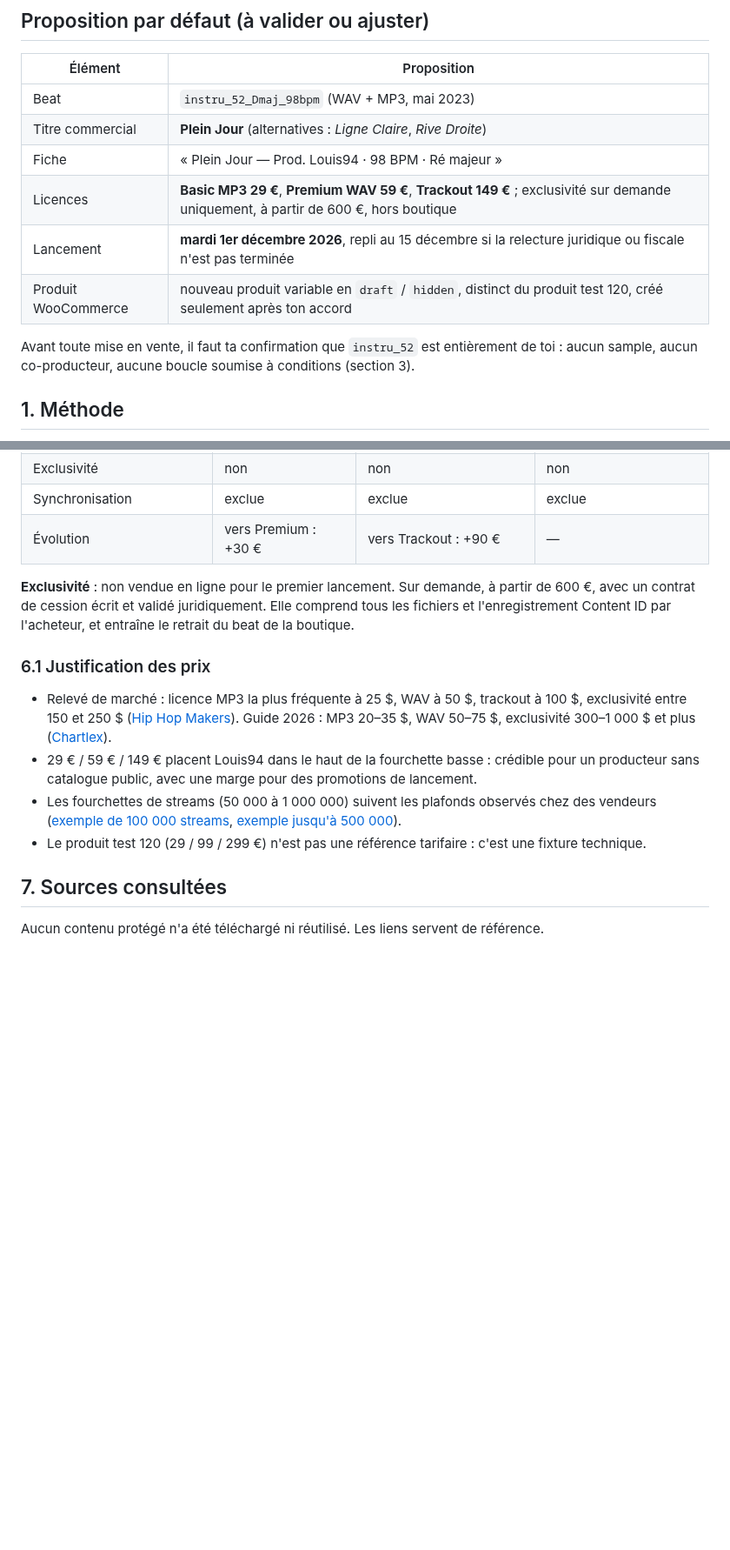
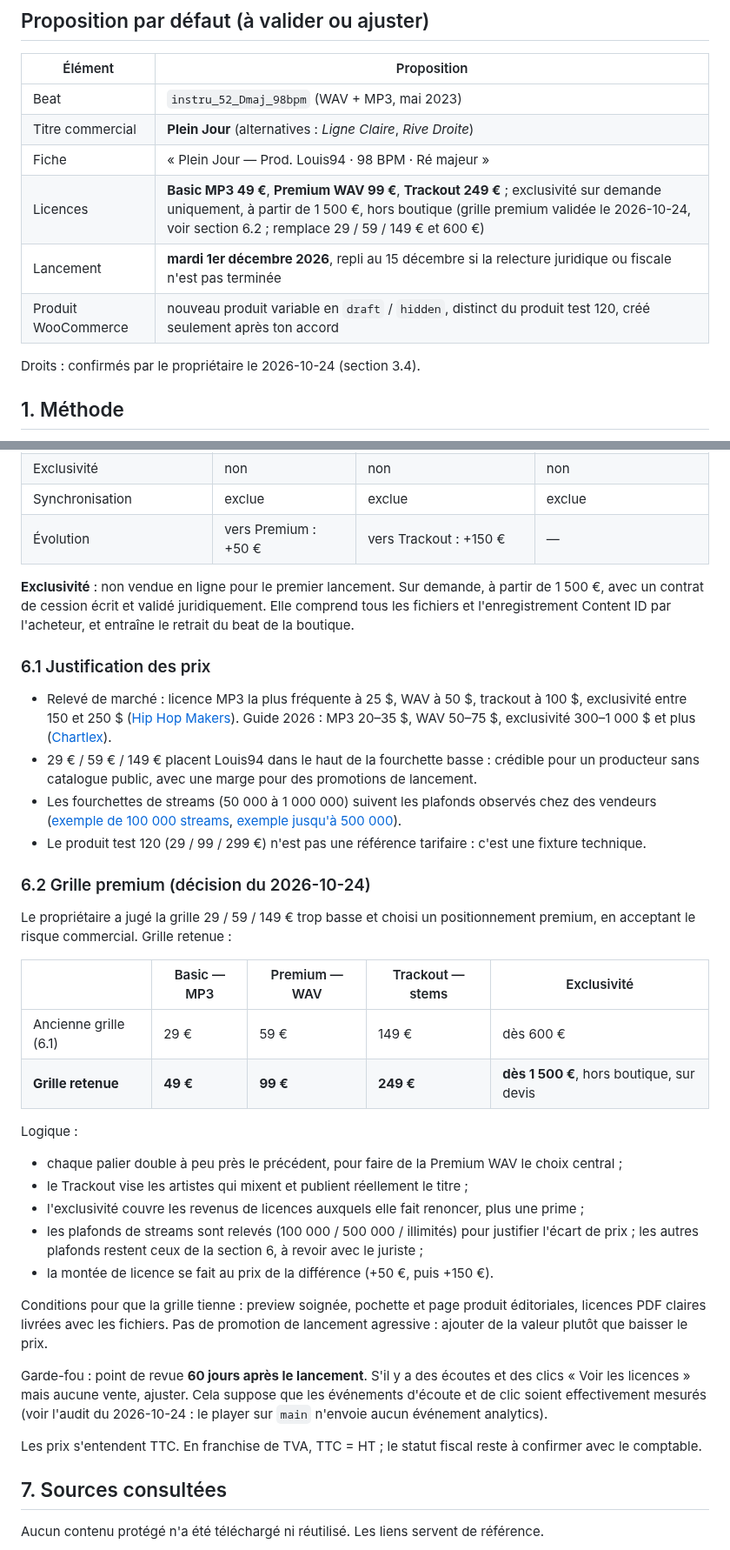
Before and after one commit to Azydka/zydka-player, a Markdown page: docs/mvp-com-4-first-beat-preflight.md, 2 parts joined by grey strips. Shown at 87% size. GitHub-like rendering; blank space fills up the shorter version.

Commit message:
docs(mvp): record premium pricing and instru_52 rights confirmation
Co-Authored-By: Claude Opus 5.5 <noreply@anthropic.com>
Claude-Session: https://claude.ai/code/session_012LU1diKdYTqxZV4WGUnzBL

```diff
--- a/docs/mvp-com-4-first-beat-preflight.md
+++ b/docs/mvp-com-4-first-beat-preflight.md
@@ -13,11 +13,11 @@ Source analysée : `C:\Users\zinga\Music\Zydka Music` (lecture seule).
 | Beat | `instru_52_Dmaj_98bpm` (WAV + MP3, mai 2023) |
 | Titre commercial | **Plein Jour** (alternatives : *Ligne Claire*, *Rive Droite*) |
 | Fiche | « Plein Jour — Prod. Louis94 · 98 BPM · Ré majeur » |
-| Licences | **Basic MP3 29 €**, **Premium WAV 59 €**, **Trackout 149 €** ; exclusivité sur demande uniquement, à partir de 600 €, hors boutique |
+| Licences | **Basic MP3 49 €**, **Premium WAV 99 €**, **Trackout 249 €** ; exclusivité sur demande uniquement, à partir de 1 500 €, hors boutique (grille premium validée le 2026-10-24, voir section 6.2 ; remplace 29 / 59 / 149 € et 600 €) |
 | Lancement | **mardi 1er décembre 2026**, repli au 15 décembre si la relecture juridique ou fiscale n'est pas terminée |
 | Produit WooCommerce | nouveau produit variable en `draft` / `hidden`, distinct du produit test 120, créé seulement après ton accord |
 
-Avant toute mise en vente, il faut ta confirmation que `instru_52` est entièrement de toi : aucun sample, aucun co-producteur, aucune boucle soumise à conditions (section 3).
+Droits : confirmés par le propriétaire le 2026-10-24 (section 3.4).
 
 ## 1. Méthode
 
@@ -181,9 +181,9 @@ Principes communs, à faire valider par un juriste :
 | Revente / redistribution | interdite | interdite | interdite |
 | Exclusivité | non | non | non |
 | Synchronisation | exclue | exclue | exclue |
-| Évolution | vers Premium : +30 € | vers Trackout : +90 € | — |
+| Évolution | vers Premium : +50 € | vers Trackout : +150 € | — |
 
-**Exclusivité** : non vendue en ligne pour le premier lancement. Sur demande, à partir de 600 €, avec un contrat de cession écrit et validé juridiquement. Elle comprend tous les fichiers et l'enregistrement Content ID par l'acheteur, et entraîne le retrait du beat de la boutique.
+**Exclusivité** : non vendue en ligne pour le premier lancement. Sur demande, à partir de 1 500 €, avec un contrat de cession écrit et validé juridiquement. Elle comprend tous les fichiers et l'enregistrement Content ID par l'acheteur, et entraîne le retrait du beat de la boutique.
 
 ### 6.1 Justification des prix
 
@@ -191,6 +191,29 @@ Principes communs, à faire valider par un juriste :
 - 29 € / 59 € / 149 € placent Louis94 dans le haut de la fourchette basse : crédible pour un producteur sans catalogue public, avec une marge pour des promotions de lancement.
 - Les fourchettes de streams (50 000 à 1 000 000) suivent les plafonds observés chez des vendeurs ([exemple de 100 000 streams](https://payhip.com/b/CIcnP), [exemple jusqu'à 500 000](https://arkatechbeatz.com/blogs/news/standard-vs-premium-vs-exclusive-beat-license-whats-the-difference)).
 - Le produit test 120 (29 / 99 / 299 €) n'est pas une référence tarifaire : c'est une fixture technique.
+
+### 6.2 Grille premium (décision du 2026-10-24)
+
+Le propriétaire a jugé la grille 29 / 59 / 149 € trop basse et choisi un positionnement premium, en acceptant le risque commercial. Grille retenue :
+
+| | Basic — MP3 | Premium — WAV | Trackout — stems | Exclusivité |
+|---|---|---|---|---|
+| Ancienne grille (6.1) | 29 € | 59 € | 149 € | dès 600 € |
+| **Grille retenue** | **49 €** | **99 €** | **249 €** | **dès 1 500 €**, hors boutique, sur devis |
+
+Logique :
+
+- chaque palier double à peu près le précédent, pour faire de la Premium WAV le choix central ;
+- le Trackout vise les artistes qui mixent et publient réellement le titre ;
+- l'exclusivité couvre les revenus de licences auxquels elle fait renoncer, plus une prime ;
+- les plafonds de streams sont relevés (100 000 / 500 000 / illimités) pour justifier l'écart de prix ; les autres plafonds restent ceux de la section 6, à revoir avec le juriste ;
+- la montée de licence se fait au prix de la différence (+50 €, puis +150 €).
+
+Conditions pour que la grille tienne : preview soignée, pochette et page produit éditoriales, licences PDF claires livrées avec les fichiers. Pas de promotion de lancement agressive : ajouter de la valeur plutôt que baisser le prix.
+
+Garde-fou : point de revue **60 jours après le lancement**. S'il y a des écoutes et des clics « Voir les licences » mais aucune vente, ajuster. Cela suppose que les événements d'écoute et de clic soient effectivement mesurés (voir l'audit du 2026-10-24 : le player sur `main` n'envoie aucun événement analytics).
+
+Les prix s'entendent TTC. En franchise de TVA, TTC = HT ; le statut fiscal reste à confirmer avec le comptable.
 
 ## 7. Sources consultées
 
```
Also changed, not shown: other parts of docs/mvp-com-4-first-beat-preflight.md (+3 -3 lines), docs/passation-mvp-com-4.md (+7 -1 lines).
